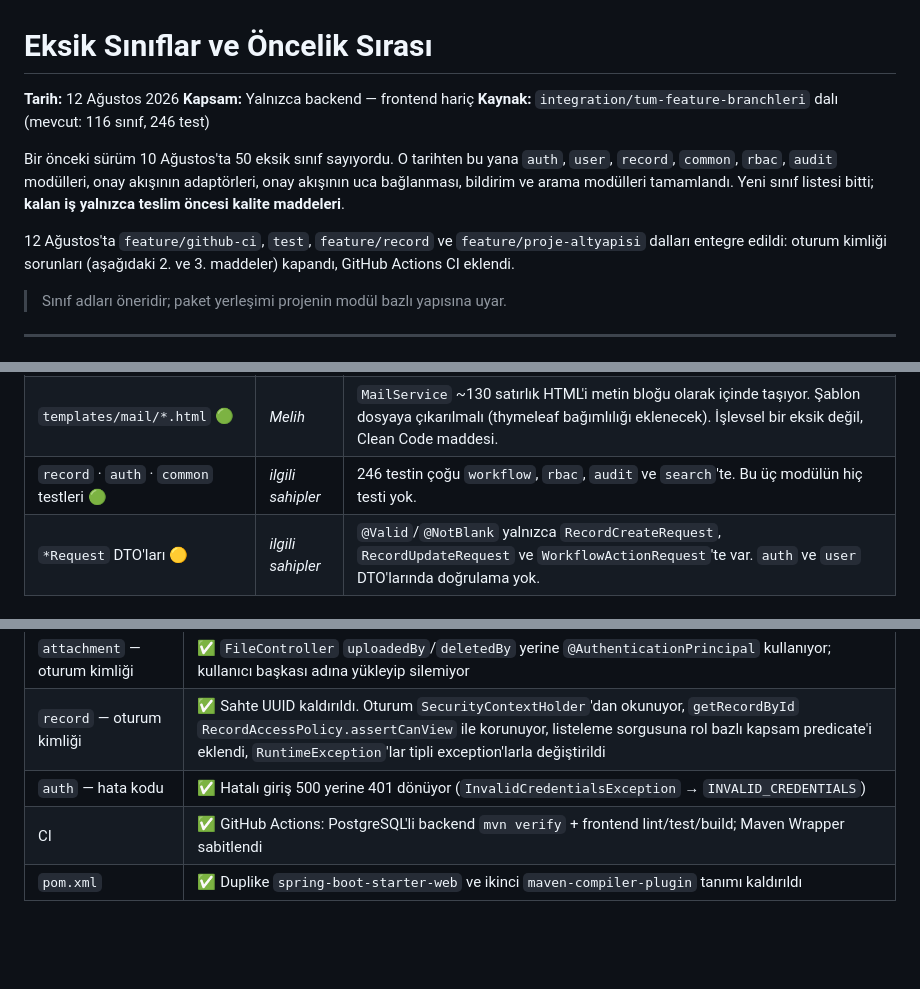
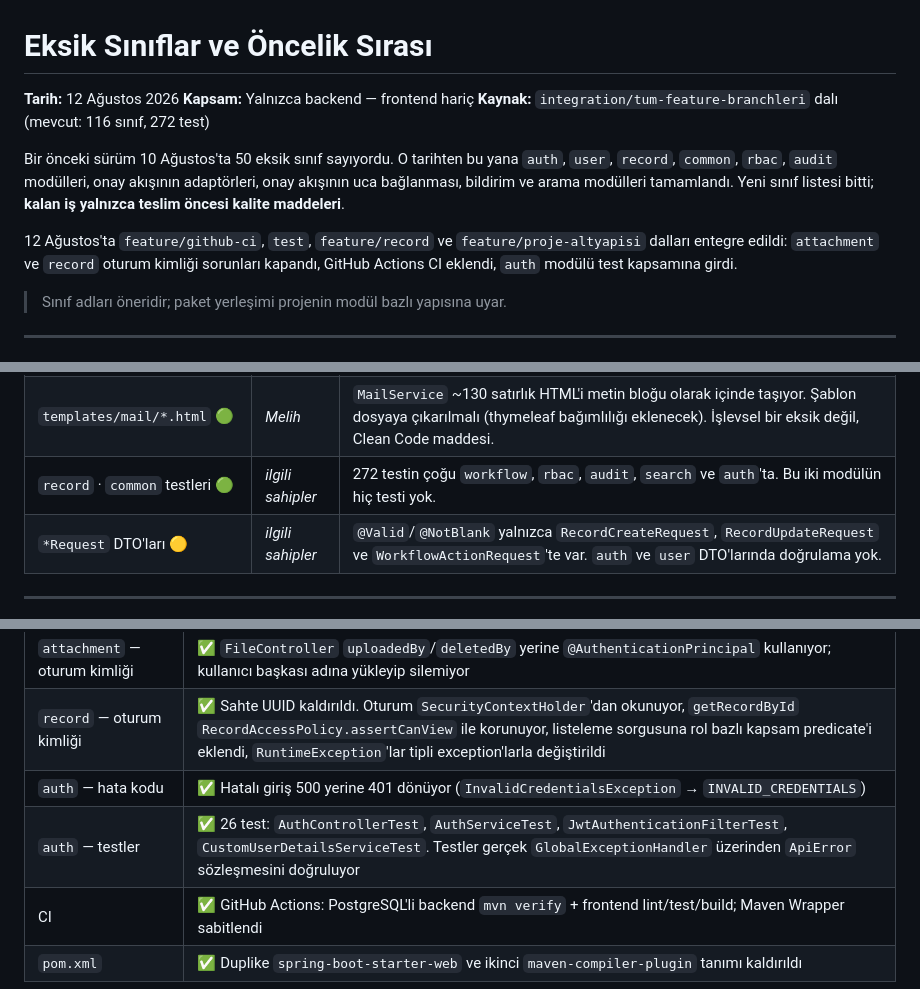
Before and after one commit to btkstajyer26/WorkFlowProject, a Markdown page: docs/EKSIK_SINIFLAR_VE_ONCELIK.md, 3 parts joined by grey strips. GitHub-like rendering; blank space fills up the shorter version.

Commit message:
docs: auth testleri ve guncel test sayisi islendi
auth modulu test kapsamina girdi; testi olmayan modul olarak record ve
common kaldi. Toplam test 246'dan 272'ye cikti.

```diff
--- a/docs/EKSIK_SINIFLAR_VE_ONCELIK.md
+++ b/docs/EKSIK_SINIFLAR_VE_ONCELIK.md
@@ -2,7 +2,7 @@
 
 **Tarih:** 12 Ağustos 2026
 **Kapsam:** Yalnızca backend — frontend hariç
-**Kaynak:** `integration/tum-feature-branchleri` dalı (mevcut: 116 sınıf, 246 test)
+**Kaynak:** `integration/tum-feature-branchleri` dalı (mevcut: 116 sınıf, 272 test)
 
 Bir önceki sürüm 10 Ağustos'ta 50 eksik sınıf sayıyordu. O tarihten bu yana
 `auth`, `user`, `record`, `common`, `rbac`, `audit` modülleri, onay akışının
@@ -11,8 +11,9 @@ tamamlandı. Yeni sınıf listesi bitti; **kalan iş yalnızca teslim öncesi
 kalite maddeleri**.
 
 12 Ağustos'ta `feature/github-ci`, `test`, `feature/record` ve
-`feature/proje-altyapisi` dalları entegre edildi: oturum kimliği sorunları
-(aşağıdaki 2. ve 3. maddeler) kapandı, GitHub Actions CI eklendi.
+`feature/proje-altyapisi` dalları entegre edildi: `attachment` ve `record`
+oturum kimliği sorunları kapandı, GitHub Actions CI eklendi, `auth` modülü
+test kapsamına girdi.
 
 > Sınıf adları öneridir; paket yerleşimi projenin modül bazlı yapısına uyar.
 
@@ -37,7 +38,7 @@ kalite maddeleri**.
 |---|---|---|
 | `common/config/CorsConfig` 🟢 | *Hacer* | **Projede hiç CORS yapılandırması yok.** Frontend `5173`, backend `8080` — ayrı origin. Frontend şu an mock veriyle çalıştığı için sorun görünmüyor; ilk gerçek istekte her uç tarayıcıda bloklanır. İzinli origin ortam değişkeninden okunmalı, `*` verilmemeli (kimlik doğrulamalı istekler için zaten geçersiz). **Entegre edilen dört dalın hiçbirinde yok; Faz 1'in tek açık işlevsel maddesi.** |
 | `templates/mail/*.html` 🟢 | *Melih* | `MailService` ~130 satırlık HTML'i metin bloğu olarak içinde taşıyor. Şablon dosyaya çıkarılmalı (thymeleaf bağımlılığı eklenecek). İşlevsel bir eksik değil, Clean Code maddesi. |
-| `record` · `auth` · `common` testleri 🟢 | *ilgili sahipler* | 246 testin çoğu `workflow`, `rbac`, `audit` ve `search`'te. Bu üç modülün hiç testi yok. |
+| `record` · `common` testleri 🟢 | *ilgili sahipler* | 272 testin çoğu `workflow`, `rbac`, `audit`, `search` ve `auth`'ta. Bu iki modülün hiç testi yok. |
 | `*Request` DTO'ları 🟡 | *ilgili sahipler* | `@Valid`/`@NotBlank` yalnızca `RecordCreateRequest`, `RecordUpdateRequest` ve `WorkflowActionRequest`'te var. `auth` ve `user` DTO'larında doğrulama yok. |
 
 ---
@@ -59,6 +60,7 @@ kalite maddeleri**.
 | `attachment` — oturum kimliği | ✅ `FileController` `uploadedBy`/`deletedBy` yerine `@AuthenticationPrincipal` kullanıyor; kullanıcı başkası adına yükleyip silemiyor |
 | `record` — oturum kimliği | ✅ Sahte UUID kaldırıldı. Oturum `SecurityContextHolder`'dan okunuyor, `getRecordById` `RecordAccessPolicy.assertCanView` ile korunuyor, listeleme sorgusuna rol bazlı kapsam predicate'i eklendi, `RuntimeException`'lar tipli exception'larla değiştirildi |
 | `auth` — hata kodu | ✅ Hatalı giriş 500 yerine 401 dönüyor (`InvalidCredentialsException` → `INVALID_CREDENTIALS`) |
+| `auth` — testler | ✅ 26 test: `AuthControllerTest`, `AuthServiceTest`, `JwtAuthenticationFilterTest`, `CustomUserDetailsServiceTest`. Testler gerçek `GlobalExceptionHandler` üzerinden `ApiError` sözleşmesini doğruluyor |
 | CI | ✅ GitHub Actions: PostgreSQL'li backend `mvn verify` + frontend lint/test/build; Maven Wrapper sabitlendi |
 | `pom.xml` | ✅ Duplike `spring-boot-starter-web` ve ikinci `maven-compiler-plugin` tanımı kaldırıldı |
 
```
